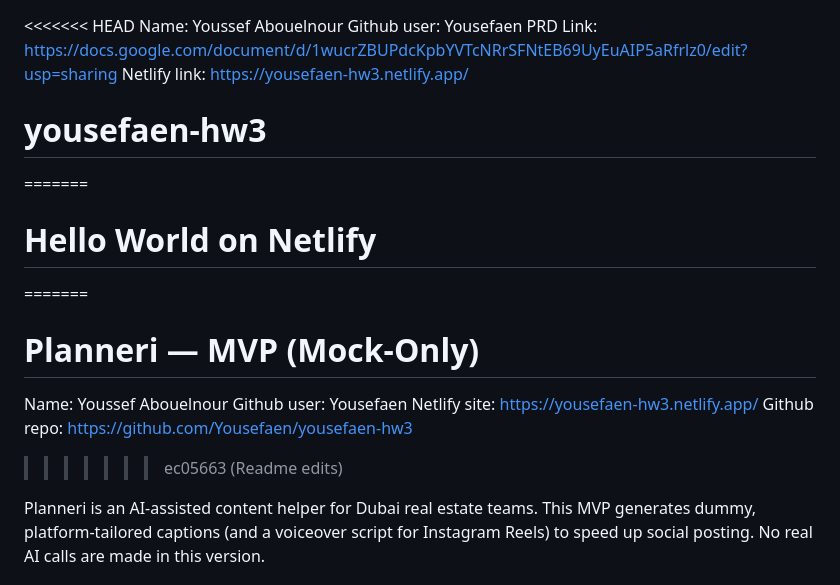
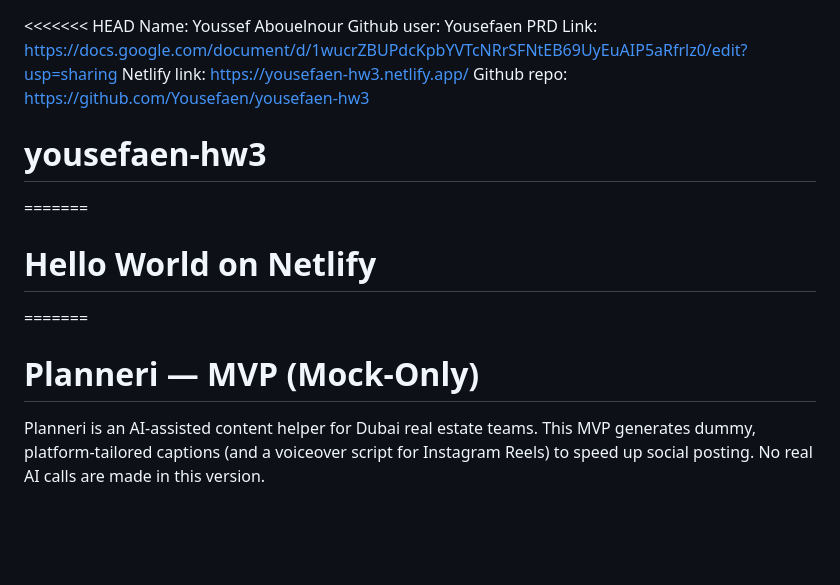
Before and after one commit to Yousefaen/yousefaen-hw3, a Markdown page: README.md, the part around one of its changes. GitHub-like rendering; blank space fills up the shorter version.

```diff
--- a/README.md
+++ b/README.md
@@ -3,16 +3,13 @@ Name: Youssef Abouelnour
 Github user: Yousefaen
 PRD Link: https://docs.google.com/document/d/1wucrZBUPdcKpbYVTcNRrSFNtEB69UyEuAIP5aRfrlz0/edit?usp=sharing
 Netlify link: https://yousefaen-hw3.netlify.app/
+Github repo: https://github.com/Yousefaen/yousefaen-hw3
+
 # yousefaen-hw3
 =======
 # Hello World on Netlify
 =======
 # Planneri — MVP (Mock-Only)
-Name: Youssef Abouelnour
-Github user: Yousefaen
-Netlify site: https://yousefaen-hw3.netlify.app/
-Github repo: https://github.com/Yousefaen/yousefaen-hw3
->>>>>>> ec05663 (Readme edits)
 
 
 Planneri is an AI-assisted content helper for Dubai real estate teams. This MVP generates dummy, platform-tailored captions (and a voiceover script for Instagram Reels) to speed up social posting. No real AI calls are made in this version.
```
Also changed, not shown: other parts of README.md (+1 -0 lines).
